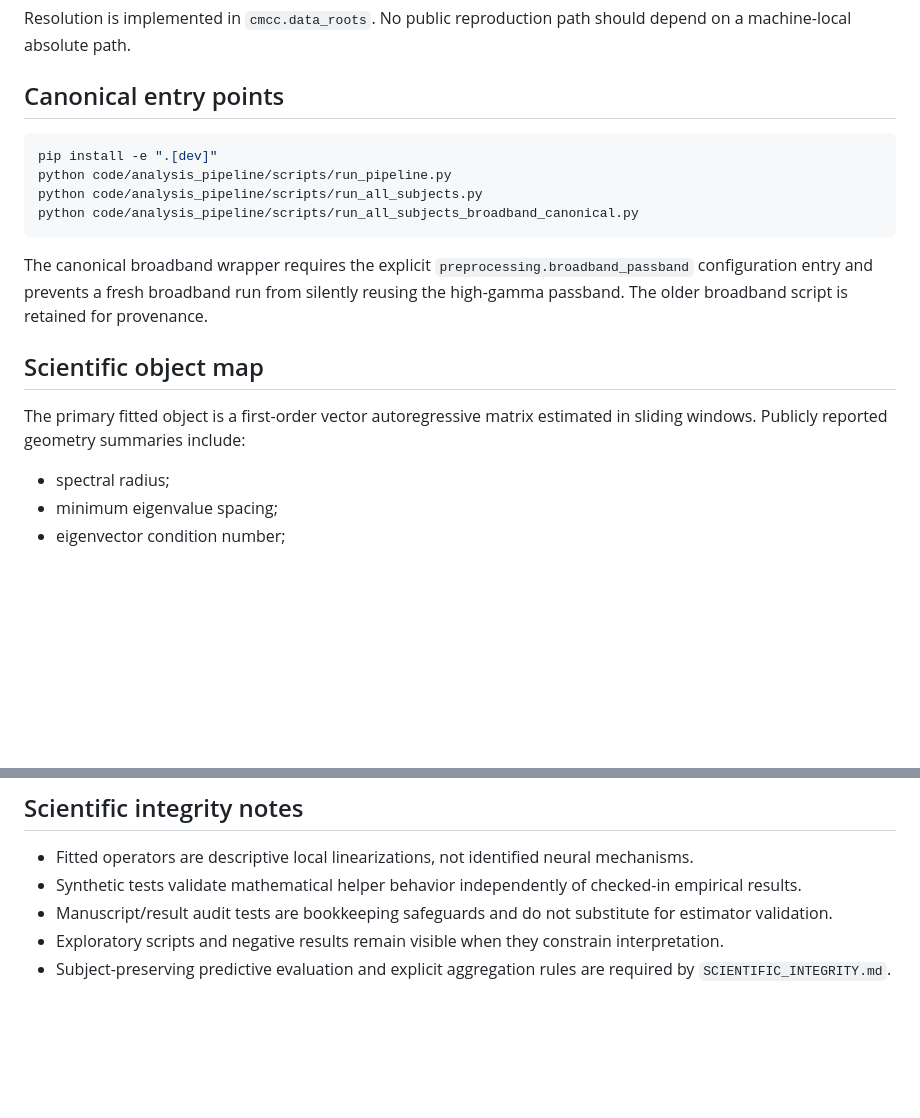
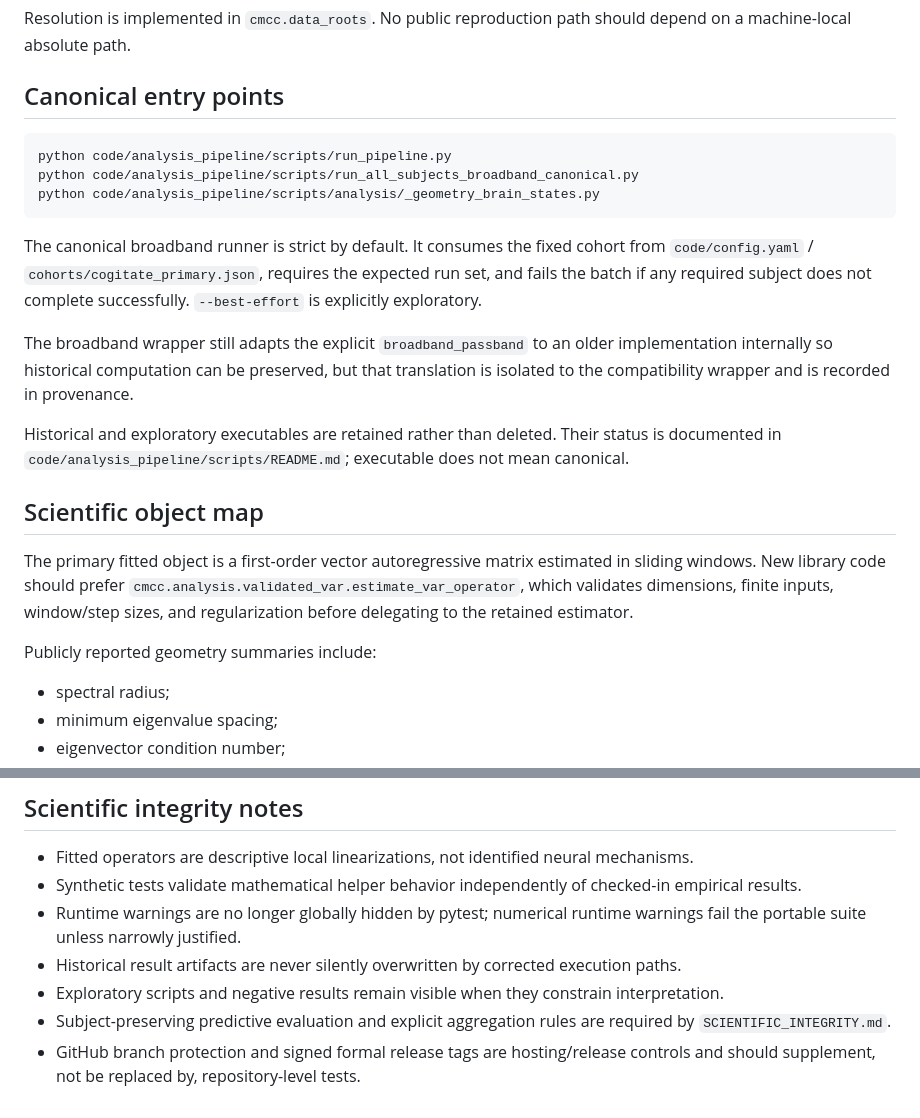
Before and after one commit to Phillip-Peterkin/Eigenvalue-and-eigenvector-geometry, a Markdown page: ARCHITECTURE.md, 2 parts joined by grey strips. Drawn GitHub-style; blank space fills up the shorter version.

````diff
--- a/ARCHITECTURE.md
+++ b/ARCHITECTURE.md
@@ -45,17 +69,22 @@ Resolution is implemented in `cmcc.data_roots`. No public reproduction path shou
 ## Canonical entry points
 
 ```bash
-pip install -e ".[dev]"
 python code/analysis_pipeline/scripts/run_pipeline.py
-python code/analysis_pipeline/scripts/run_all_subjects.py
 python code/analysis_pipeline/scripts/run_all_subjects_broadband_canonical.py
+python code/analysis_pipeline/scripts/analysis/_geometry_brain_states.py
 ```
 
-The canonical broadband wrapper requires the explicit `preprocessing.broadband_passband` configuration entry and prevents a fresh broadband run from silently reusing the high-gamma passband. The older broadband script is retained for provenance.
+The canonical broadband runner is strict by default. It consumes the fixed cohort from `code/config.yaml` / `cohorts/cogitate_primary.json`, requires the expected run set, and fails the batch if any required subject does not complete successfully. `--best-effort` is explicitly exploratory.
+
+The broadband wrapper still adapts the explicit `broadband_passband` to an older implementation internally so historical computation can be preserved, but that translation is isolated to the compatibility wrapper and is recorded in provenance.
+
+Historical and exploratory executables are retained rather than deleted. Their status is documented in `code/analysis_pipeline/scripts/README.md`; executable does not mean canonical.
 
 ## Scientific object map
 
-The primary fitted object is a first-order vector autoregressive matrix estimated in sliding windows. Publicly reported geometry summaries include:
+The primary fitted object is a first-order vector autoregressive matrix estimated in sliding windows. New library code should prefer `cmcc.analysis.validated_var.estimate_var_operator`, which validates dimensions, finite inputs, window/step sizes, and regularization before delegating to the retained estimator.
+
+Publicly reported geometry summaries include:
 
 - spectral radius;
 - minimum eigenvalue spacing;
@@ -68,6 +97,8 @@ The historical `ep_score` is a proximity heuristic based on closest-pair overlap
 
 - Fitted operators are descriptive local linearizations, not identified neural mechanisms.
 - Synthetic tests validate mathematical helper behavior independently of checked-in empirical results.
-- Manuscript/result audit tests are bookkeeping safeguards and do not substitute for estimator validation.
+- Runtime warnings are no longer globally hidden by pytest; numerical runtime warnings fail the portable suite unless narrowly justified.
+- Historical result artifacts are never silently overwritten by corrected execution paths.
 - Exploratory scripts and negative results remain visible when they constrain interpretation.
 - Subject-preserving predictive evaluation and explicit aggregation rules are required by `SCIENTIFIC_INTEGRITY.md`.
+- GitHub branch protection and signed formal release tags are hosting/release controls and should supplement, not be replaced by, repository-level tests.
````
Also changed, not shown: other parts of ARCHITECTURE.md (+30 -6 lines).
